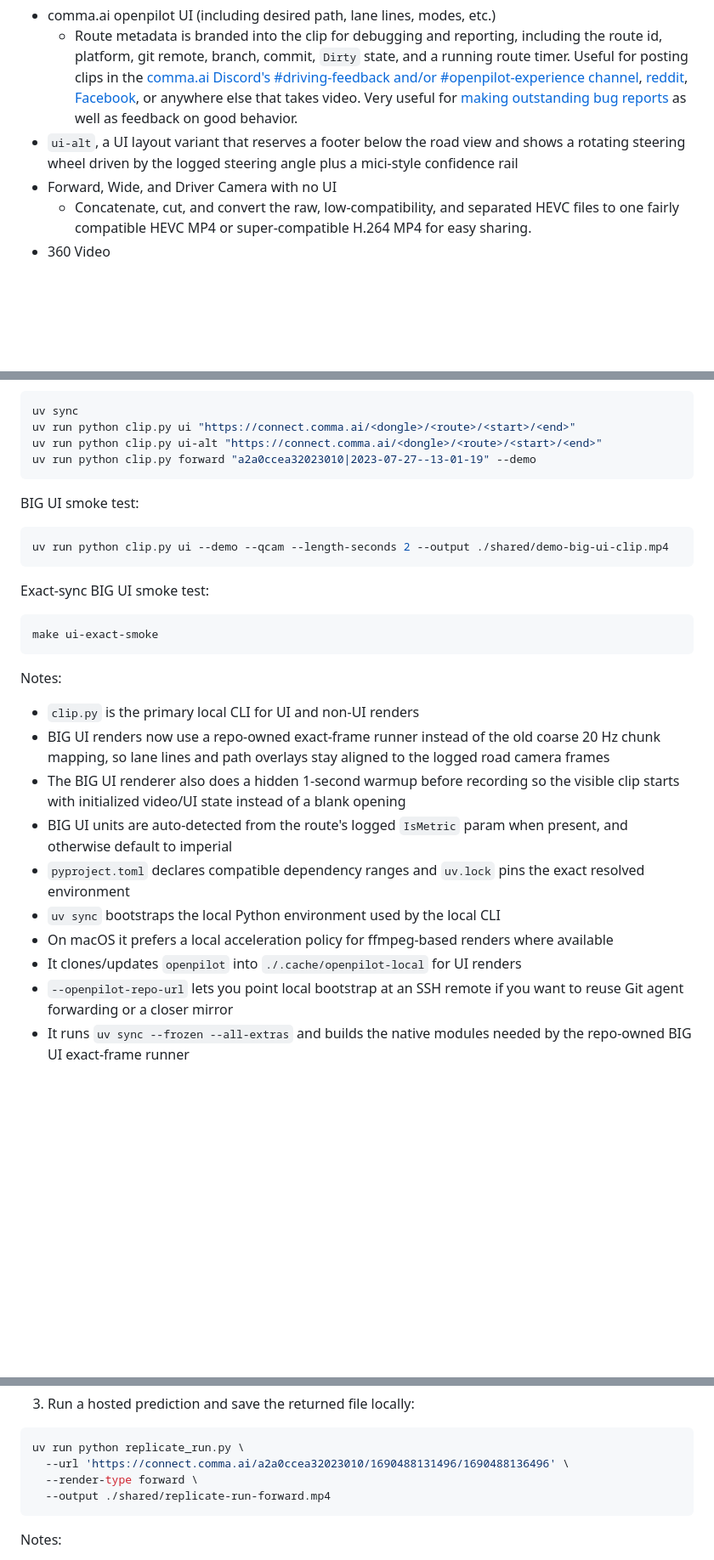
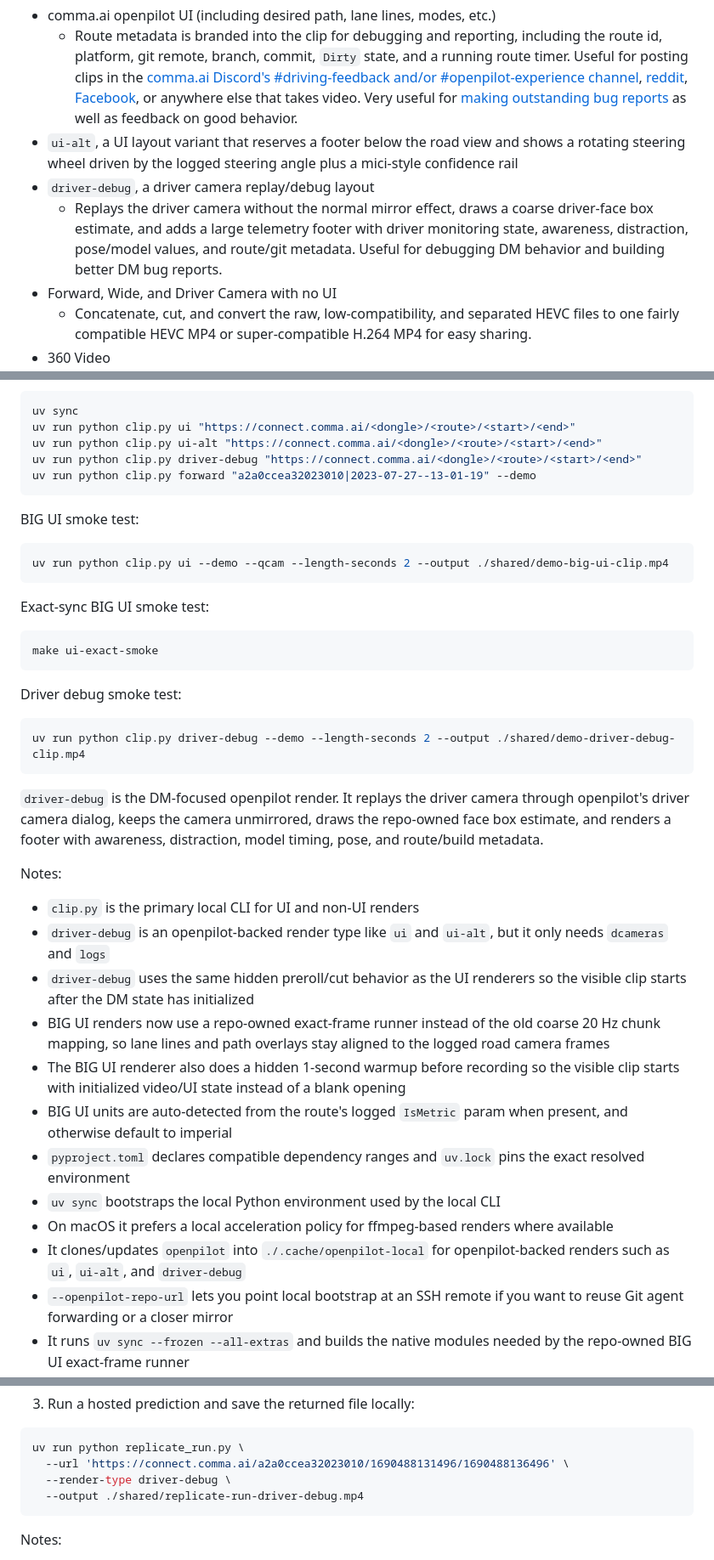
Before and after one commit to nelsonjchen/op-replay-clipper, a Markdown page: README.md, 3 parts joined by grey strips. Shown at 85% size. GitHub-like rendering; blank space fills up the shorter version.

Commit message:
docs: document driver-debug in README

````diff
--- a/README.md
+++ b/README.md
@@ -11,6 +11,8 @@ The clipper can produce clips of:
 * comma.ai openpilot UI (including desired path, lane lines, modes, etc.)
   * Route metadata is branded into the clip for debugging and reporting, including the route id, platform, git remote, branch, commit, `Dirty` state, and a running route timer. Useful for posting clips in the [comma.ai Discord's #driving-feedback and/or #openpilot-experience channel](https://discord.comma.ai), [reddit](https://www.reddit.com/r/comma_ai), [Facebook](https://www.facebook.com/groups/706398630066928), or anywhere else that takes video. Very useful for [making outstanding bug reports](https://github.com/commaai/openpilot/wiki/FAQ#how-do-i-report-a-bug) as well as feedback on good behavior.
 * `ui-alt`, a UI layout variant that reserves a footer below the road view and shows a rotating steering wheel driven by the logged steering angle plus a mici-style confidence rail
+* `driver-debug`, a driver camera replay/debug layout
+  * Replays the driver camera without the normal mirror effect, draws a coarse driver-face box estimate, and adds a large telemetry footer with driver monitoring state, awareness, distraction, pose/model values, and route/git metadata. Useful for debugging DM behavior and building better DM bug reports.
 * Forward, Wide, and Driver Camera with no UI
   * Concatenate, cut, and convert the raw, low-compatibility, and separated HEVC files to one fairly compatible HEVC MP4 or super-compatible H.264 MP4 for easy sharing.
 * 360 Video
@@ -204,6 +206,7 @@ Examples:
 uv sync
 uv run python clip.py ui "https://connect.comma.ai/<dongle>/<route>/<start>/<end>"
 uv run python clip.py ui-alt "https://connect.comma.ai/<dongle>/<route>/<start>/<end>"
+uv run python clip.py driver-debug "https://connect.comma.ai/<dongle>/<route>/<start>/<end>"
 uv run python clip.py forward "a2a0ccea32023010|2023-07-27--13-01-19" --demo
 ```
 
@@ -219,16 +222,26 @@ Exact-sync BIG UI smoke test:
 make ui-exact-smoke
 ```
 
+Driver debug smoke test:
+
+```bash
+uv run python clip.py driver-debug --demo --length-seconds 2 --output ./shared/demo-driver-debug-clip.mp4
+```
+
+`driver-debug` is the DM-focused openpilot render. It replays the driver camera through openpilot's driver camera dialog, keeps the camera unmirrored, draws the repo-owned face box estimate, and renders a footer with awareness, distraction, model timing, pose, and route/build metadata.
+
 Notes:
 
 * `clip.py` is the primary local CLI for UI and non-UI renders
+* `driver-debug` is an openpilot-backed render type like `ui` and `ui-alt`, but it only needs `dcameras` and `logs`
+* `driver-debug` uses the same hidden preroll/cut behavior as the UI renderers so the visible clip starts after the DM state has initialized
 * BIG UI renders now use a repo-owned exact-frame runner instead of the old coarse 20 Hz chunk mapping, so lane lines and path overlays stay aligned to the logged road camera frames
 * The BIG UI renderer also does a hidden 1-second warmup before recording so the visible clip starts with initialized video/UI state instead of a blank opening
 * BIG UI units are auto-detected from the route's logged `IsMetric` param when present, and otherwise default to imperial
 * `pyproject.toml` declares compatible dependency ranges and `uv.lock` pins the exact resolved environment
 * `uv sync` bootstraps the local Python environment used by the local CLI
 * On macOS it prefers a local acceleration policy for ffmpeg-based renders where available
-* It clones/updates `openpilot` into `./.cache/openpilot-local` for UI renders
+* It clones/updates `openpilot` into `./.cache/openpilot-local` for openpilot-backed renders such as `ui`, `ui-alt`, and `driver-debug`
 * `--openpilot-repo-url` lets you point local bootstrap at an SSH remote if you want to reuse Git agent forwarding or a closer mirror
 * It runs `uv sync --frozen --all-extras` and builds the native modules needed by the repo-owned BIG UI exact-frame runner
 * On macOS it applies the same `OBJC_DISABLE_INITIALIZE_FORK_SAFETY=YES` workaround used by upstream `tools/install_python_dependencies.sh`
@@ -257,8 +270,8 @@ uv sync
 ```bash
 uv run python replicate_run.py \
   --url 'https://connect.comma.ai/a2a0ccea32023010/1690488131496/1690488136496' \
-  --render-type forward \
-  --output ./shared/replicate-run-forward.mp4
+  --render-type driver-debug \
+  --output ./shared/replicate-run-driver-debug.mp4
 ```
 
 Notes:
````
